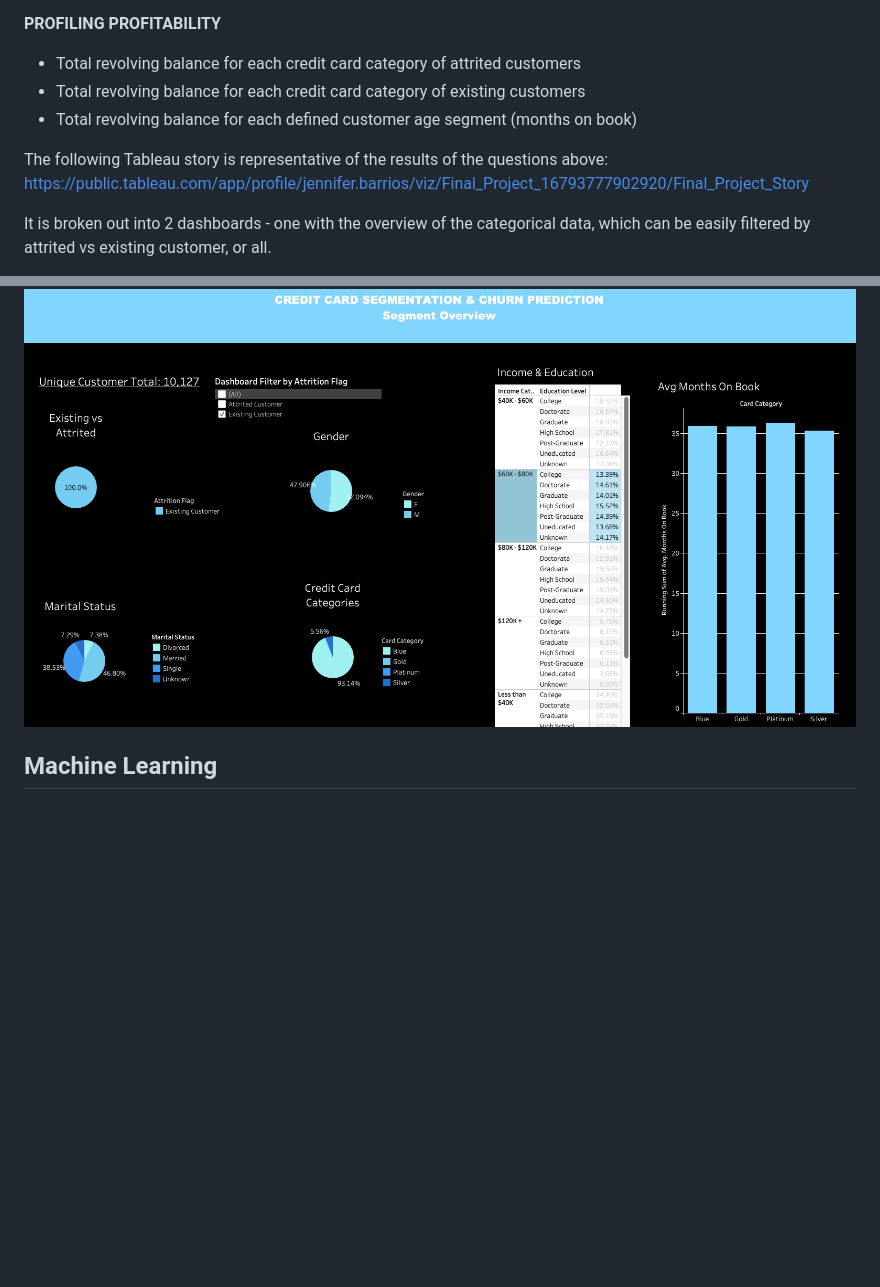
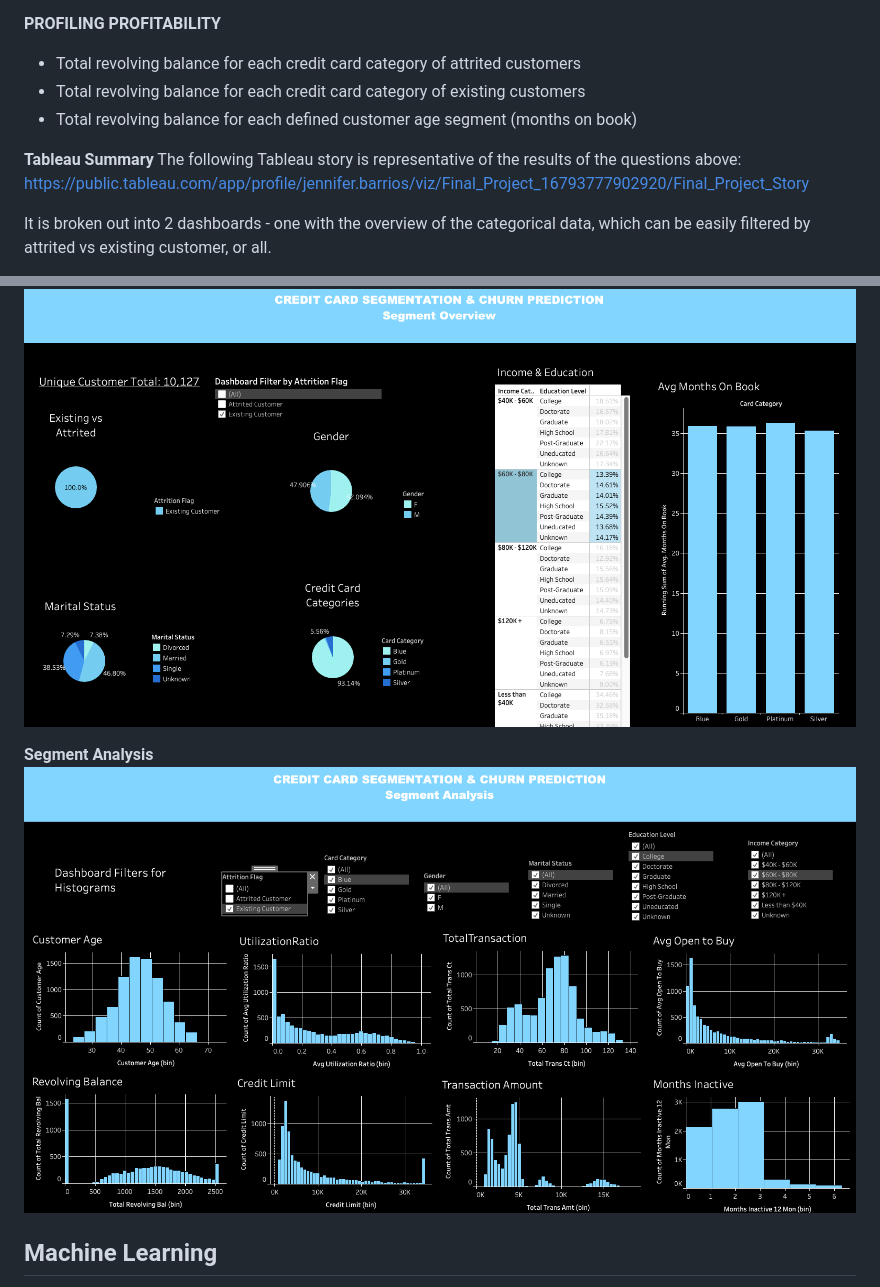
Before and after one commit to AugieNY/data_on_fire, a Markdown page: README.md, 2 parts joined by grey strips. Rendered like a GitHub page; blank space fills up the shorter version.

Commit message:
dashpic2

```diff
--- a/README.md
+++ b/README.md
@@ -89,6 +89,7 @@ Demographics: most common income, age, marital status, gender, education level
 * Total revolving balance for each credit card category of existing customers
 * Total revolving balance for each defined customer age segment (months on book)
 
+**Tableau Summary**
 The following Tableau story is representative of the results of the questions above:
 https://public.tableau.com/app/profile/jennifer.barrios/viz/Final_Project_16793777902920/Final_Project_Story
 
@@ -96,6 +97,9 @@ It is broken out into 2 dashboards - one with the overview of the categorical da
 
 **Segment Overview**
 ![This is an image](Resources/segment.png)
+
+**Segment Analysis**
+![This is an image](Resources/segment2.png)
 
 ## Machine Learning
 
```
